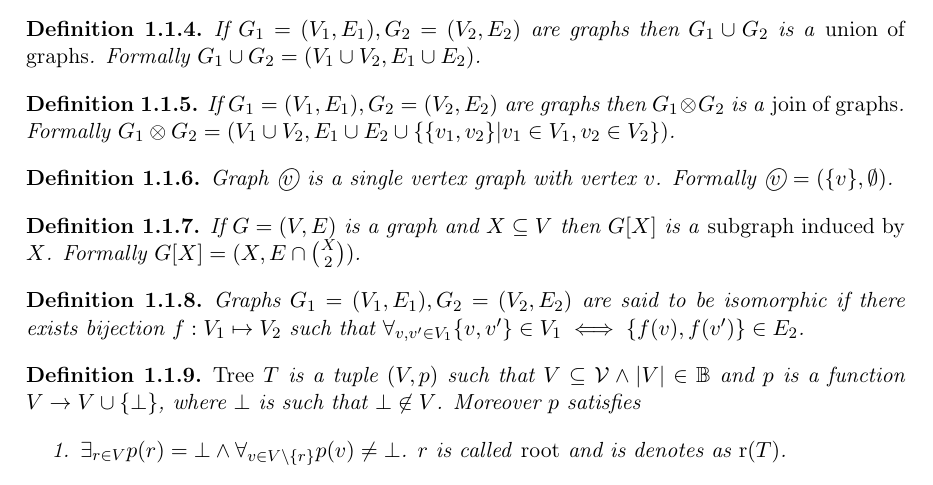
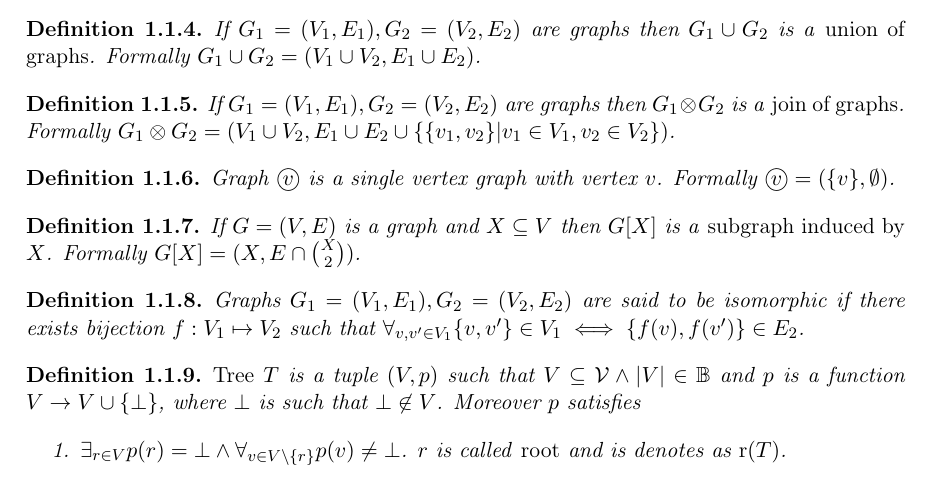
Before and after one commit to marcin-serwin/cographs, a LaTeX thesis (paper/main.tex, which reads paper/head/preamble.tex): part of page 8 of 12, cut so that both start at the same text. Compiled offline with pdfLaTeX.

Commit message:
Improve singleton notation

```diff
--- a/paper/head/preamble.tex
+++ b/paper/head/preamble.tex
@@ -129,7 +129,7 @@
 
 \newcommand{\Cographs}{\mathcal{C}}
 \newcommand{\Vertices}{\mathcal{V}}
-\newcommand{\singleton}[1]{\text{\textcircled{$v$}}}
+\newcommand{\singleton}[1]{\textnormal{\textcircled{$v$}}}
 
 \DeclareMathOperator{\V}{V}
 \DeclareMathOperator{\E}{E}
```
